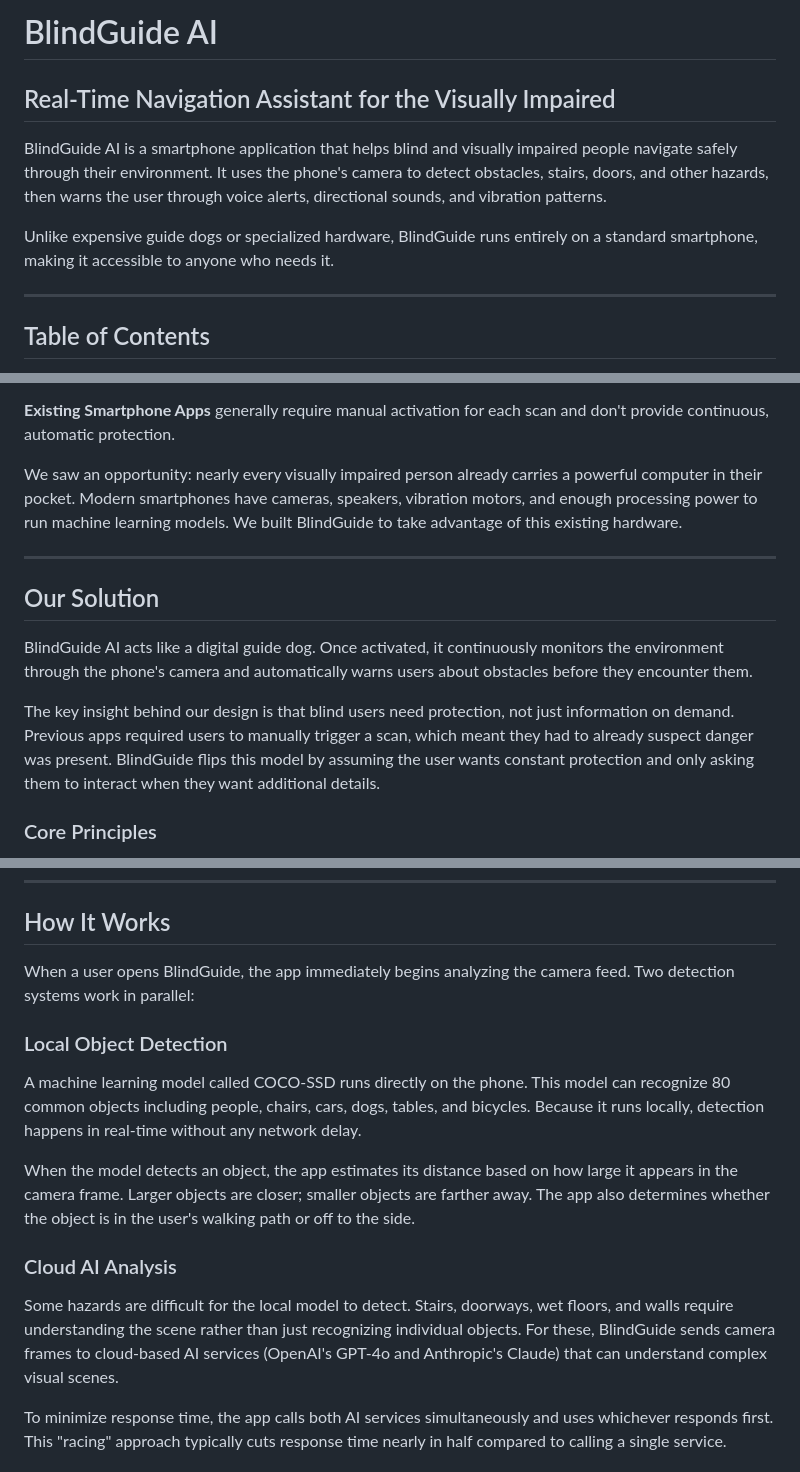
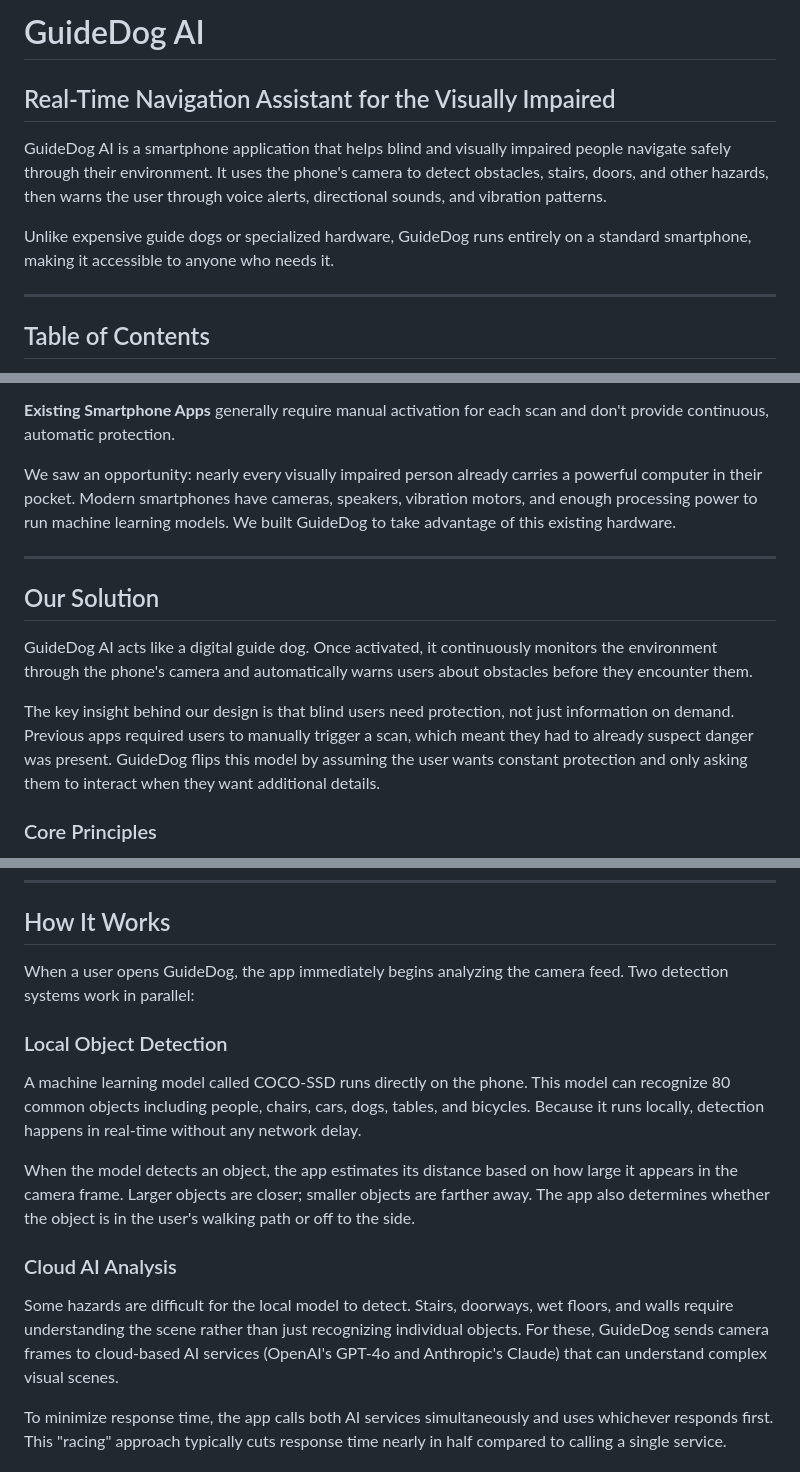
Before and after one commit to aprem01/GuideDog, a Markdown page: README.md, 3 parts joined by grey strips. Rendered like a GitHub page.

```diff
--- a/README.md
+++ b/README.md
@@ -1,10 +1,10 @@
-# BlindGuide AI
+# GuideDog AI
 
 ## Real-Time Navigation Assistant for the Visually Impaired
 
-BlindGuide AI is a smartphone application that helps blind and visually impaired people navigate safely through their environment. It uses the phone's camera to detect obstacles, stairs, doors, and other hazards, then warns the user through voice alerts, directional sounds, and vibration patterns.
+GuideDog AI is a smartphone application that helps blind and visually impaired people navigate safely through their environment. It uses the phone's camera to detect obstacles, stairs, doors, and other hazards, then warns the user through voice alerts, directional sounds, and vibration patterns.
 
-Unlike expensive guide dogs or specialized hardware, BlindGuide runs entirely on a standard smartphone, making it accessible to anyone who needs it.
+Unlike expensive guide dogs or specialized hardware, GuideDog runs entirely on a standard smartphone, making it accessible to anyone who needs it.
 
 ---
 
@@ -38,15 +38,15 @@ Current solutions have significant limitations:
 
 **Existing Smartphone Apps** generally require manual activation for each scan and don't provide continuous, automatic protection.
 
-We saw an opportunity: nearly every visually impaired person already carries a powerful computer in their pocket. Modern smartphones have cameras, speakers, vibration motors, and enough processing power to run machine learning models. We built BlindGuide to take advantage of this existing hardware.
+We saw an opportunity: nearly every visually impaired person already carries a powerful computer in their pocket. Modern smartphones have cameras, speakers, vibration motors, and enough processing power to run machine learning models. We built GuideDog to take advantage of this existing hardware.
 
 ---
 
 ## Our Solution
 
-BlindGuide AI acts like a digital guide dog. Once activated, it continuously monitors the environment through the phone's camera and automatically warns users about obstacles before they encounter them.
+GuideDog AI acts like a digital guide dog. Once activated, it continuously monitors the environment through the phone's camera and automatically warns users about obstacles before they encounter them.
 
-The key insight behind our design is that blind users need protection, not just information on demand. Previous apps required users to manually trigger a scan, which meant they had to already suspect danger was present. BlindGuide flips this model by assuming the user wants constant protection and only asking them to interact when they want additional details.
+The key insight behind our design is that blind users need protection, not just information on demand. Previous apps required users to manually trigger a scan, which meant they had to already suspect danger was present. GuideDog flips this model by assuming the user wants constant protection and only asking them to interact when they want additional details.
 
 ### Core Principles
 
@@ -62,7 +62,7 @@ The key insight behind our design is that blind users need protection, not just
 
 ## How It Works
 
-When a user opens BlindGuide, the app immediately begins analyzing the camera feed. Two detection systems work in parallel:
+When a user opens GuideDog, the app immediately begins analyzing the camera feed. Two detection systems work in parallel:
 
 ### Local Object Detection
 
@@ -72,7 +72,7 @@ When the model detects an object, the app estimates its distance based on how la
 
 ### Cloud AI Analysis
 
-Some hazards are difficult for the local model to detect. Stairs, doorways, wet floors, and walls require understanding the scene rather than just recognizing individual objects. For these, BlindGuide sends camera frames to cloud-based AI services (OpenAI's GPT-4o and Anthropic's Claude) that can understand complex visual scenes.
+Some hazards are difficult for the local model to detect. Stairs, doorways, wet floors, and walls require understanding the scene rather than just recognizing individual objects. For these, GuideDog sends camera frames to cloud-based AI services (OpenAI's GPT-4o and Anthropic's Claude) that can understand complex visual scenes.
 
 To minimize response time, the app calls both AI services simultaneously and uses whichever responds first. This "racing" approach typically cuts response time nearly in half compared to calling a single service.
 
```
Also changed, not shown: other parts of README.md (+6 -6 lines).
